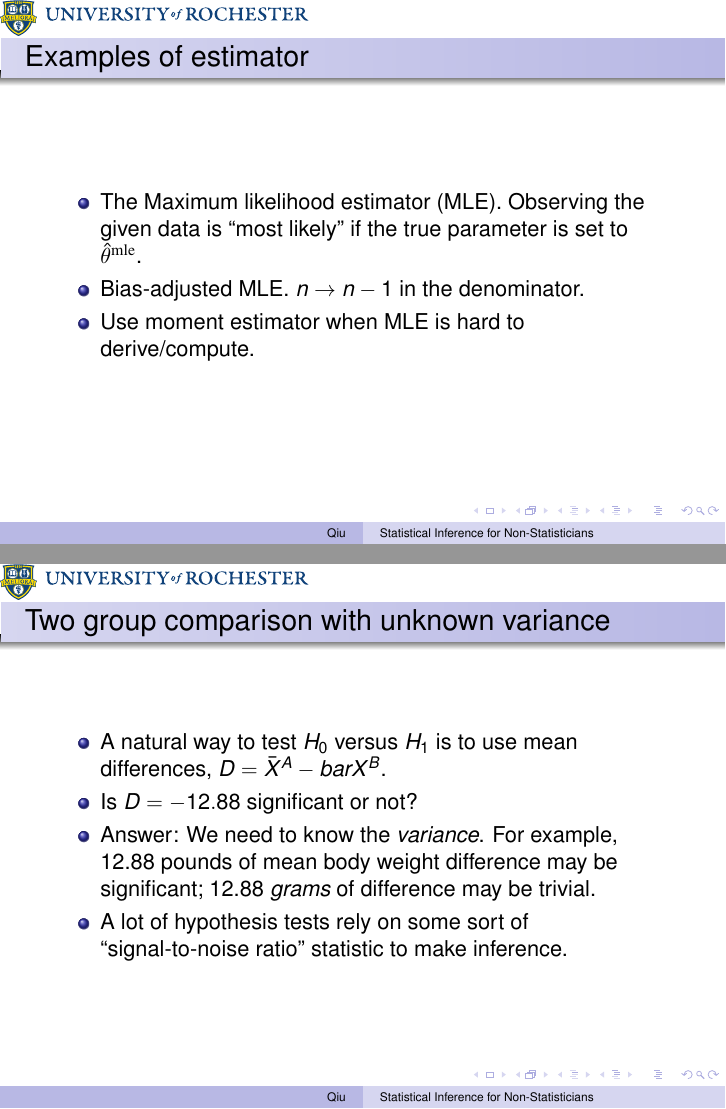
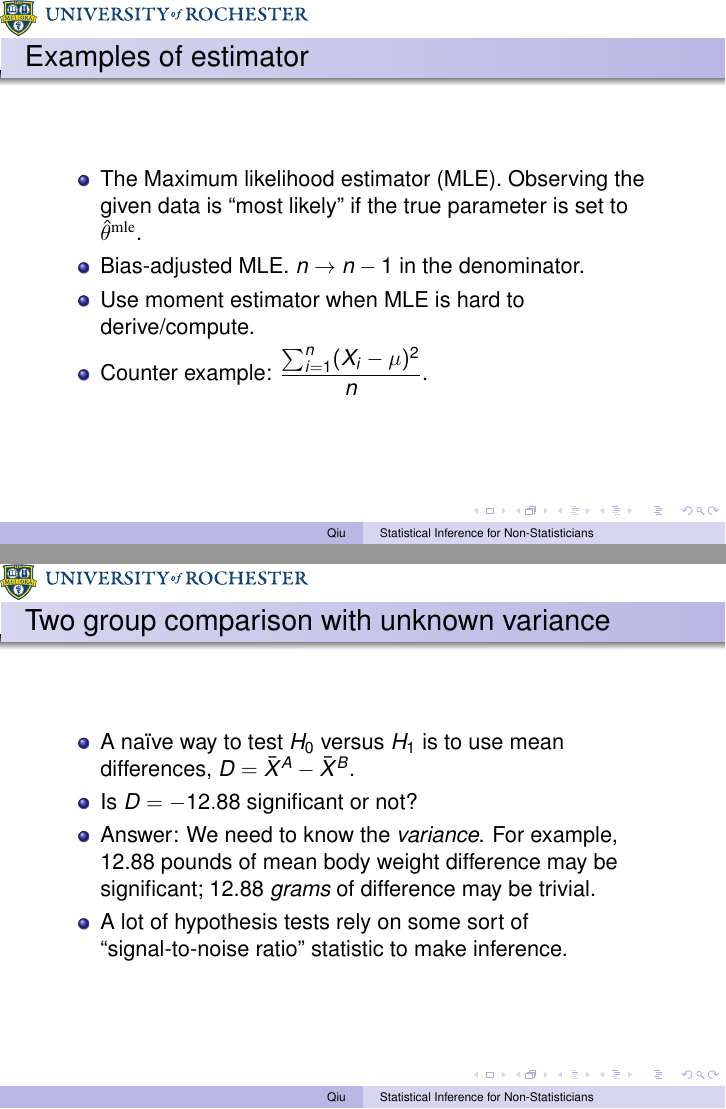
Before and after one commit to qiuxing/CBIM-Summer-School2015, LaTeX slides (Statistical_Inference_for_Non-Statisticians/presentation.tex, which reads Statistical_Inference_for_Non-Statisticians/main.tex): pages 26 and 34 of 46, joined at a grey line. Compiled offline with pdfLaTeX.

Commit message:
Fixed some typos.

```diff
--- a/Statistical_Inference_for_Non-Statisticians/main.tex
+++ b/Statistical_Inference_for_Non-Statisticians/main.tex
@@ -327,6 +327,7 @@
     $\hat{\theta}^{\mathrm{mle}}$.
   \item Bias-adjusted MLE. $n \to n-1$ in the denominator.
   \item Use moment estimator when MLE is hard to derive/compute.
+  \item Counter example: $\dfrac{\sum_{i=1}^{n} (X_i -\mu)^{2}}{n}$.
   \end{itemize}
 \end{frame}
 
@@ -432,8 +433,8 @@
 \begin{frame}
   \frametitle{Two group comparison with unknown variance}
   \begin{itemize}
-  \item A natural way to test $H_{0}$ versus $H_{1}$ is to use mean
-    differences, $D = \bar{X}^{A} - bar{X}^{B}$.
+  \item A na\"ive way to test $H_{0}$ versus $H_{1}$ is to use mean
+    differences, $D = \bar{X}^{A} - \bar{X}^{B}$.
   \item Is $D = -12.88$ significant or not?
   \item Answer: We need to know the \emph{variance}.  For example,
     12.88 pounds of mean body weight difference may be significant;
--- a/Statistical_Inference_for_Non-Statisticians/presentation.tex
+++ b/Statistical_Inference_for_Non-Statisticians/presentation.tex
@@ -95,7 +95,7 @@
   6/3/2015, Rochester, New York}
 
 
-\mode<presentation>{\subject{Some subject}}
+\mode<presentation>{\subject{Inference}}
 
 \begin{document}
 \beamerdefaultoverlayspecification{<*>} %use this to turn on delays, <*> to turn off delays for a specific environment.
```
Also changed, not shown: Bioinformatics_data_analysis/article.pdf, Intro_to_R/article.pdf, Statistical_Inference_for_Non-Statisticians/presentation.pdf, Statistical_data_analysis_using_R/article.pdf, Statistical_Inference_for_Non-Statisticians/main.tex (2 more changed lines), 10 other files.
